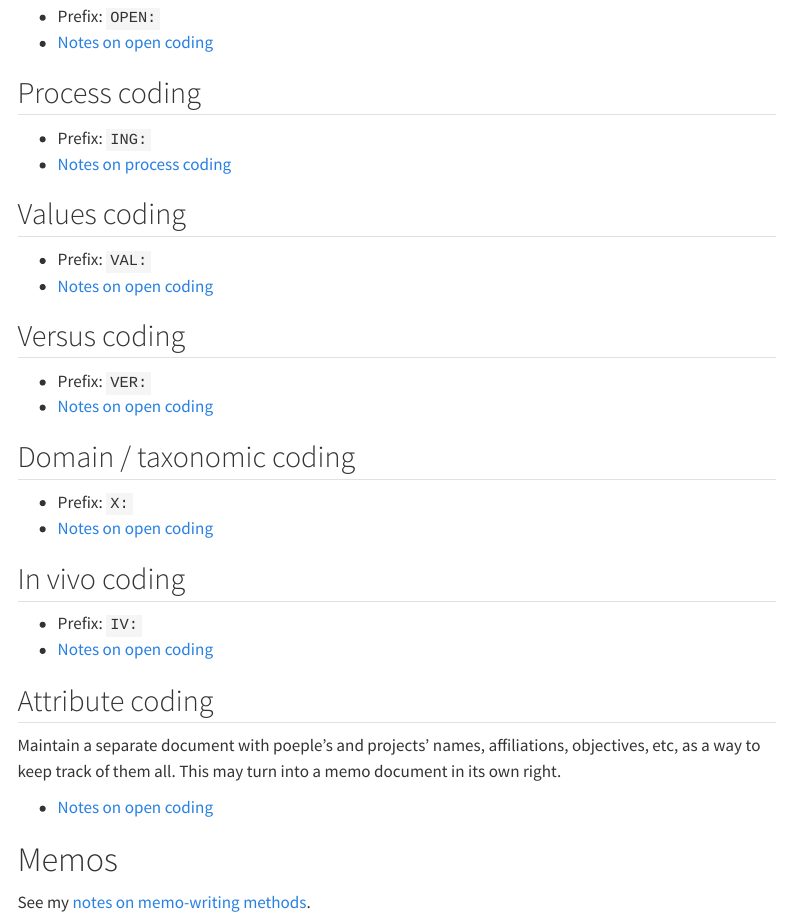
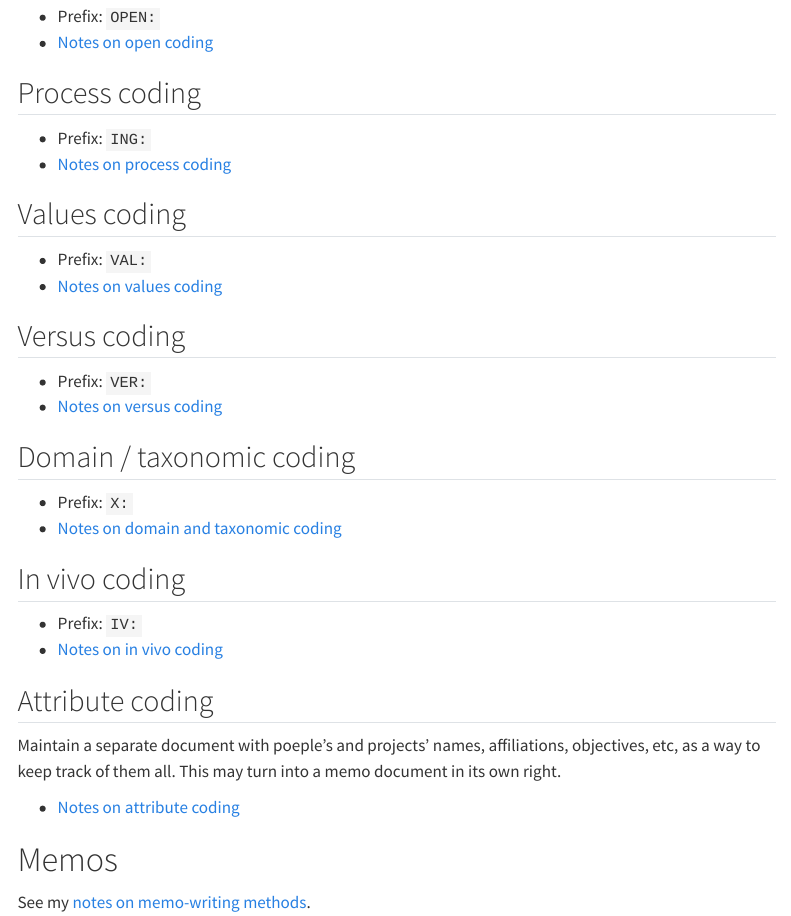
Before and after one commit to zackbatist/CITF-Postdoc, a Quarto document (qda-protocol.qmd): the page in a window 1100 px wide, from 1330 px down. Rendered offline with R 4.5, knitr and Pandoc in place of Quarto, with nearby package versions; menus at the side of the page are left out.

Commit message:
Some minor changes to research protocol documents.

```diff
--- a/qda-protocol.qmd
+++ b/qda-protocol.qmd
@@ -55,28 +55,28 @@ However, for the sake of simplicity, I not really make this distinction between
 ## Values coding
 
 - Prefix: `VAL:`
-- [Notes on open coding](notes/coding-methods.qmd#values-coding)
+- [Notes on values coding](notes/coding-methods.qmd#values-coding)
 
 ## Versus coding
 
 - Prefix: `VER:`
-- [Notes on open coding](notes/coding-methods.qmd#versus-coding)
+- [Notes on versus coding](notes/coding-methods.qmd#versus-coding)
 
 ## Domain / taxonomic coding
 
 - Prefix: `X:`
-- [Notes on open coding](notes/coding-methods.qmd#domain-and-taxonomic-coding)
+- [Notes on domain and taxonomic coding](notes/coding-methods.qmd#domain-and-taxonomic-coding)
 
 ## In vivo coding
 
 - Prefix: `IV:`
-- [Notes on open coding](notes/coding-methods.qmd#in-vivo-coding)
+- [Notes on in vivo coding](notes/coding-methods.qmd#in-vivo-coding)
 
 ## Attribute coding
 Maintain a separate document with poeple's and projects' names, affiliations, objectives, etc, as a way to keep track of them all.
 This may turn into a memo document in its own right.
 
-- [Notes on open coding](notes/coding-methods.qmd#attribute-coding)
+- [Notes on attribute coding](notes/coding-methods.qmd#attribute-coding)
 
 
 # Memos
```
Also changed, not shown: interview-protocol.qmd (+1 -0 lines).
